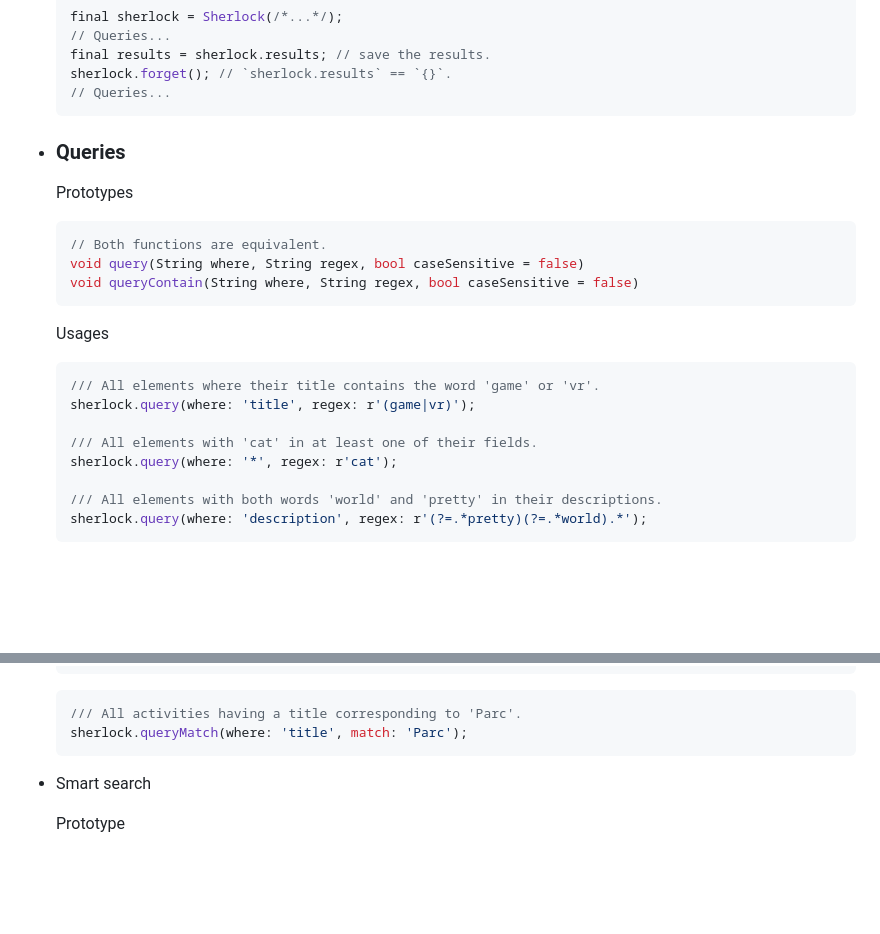
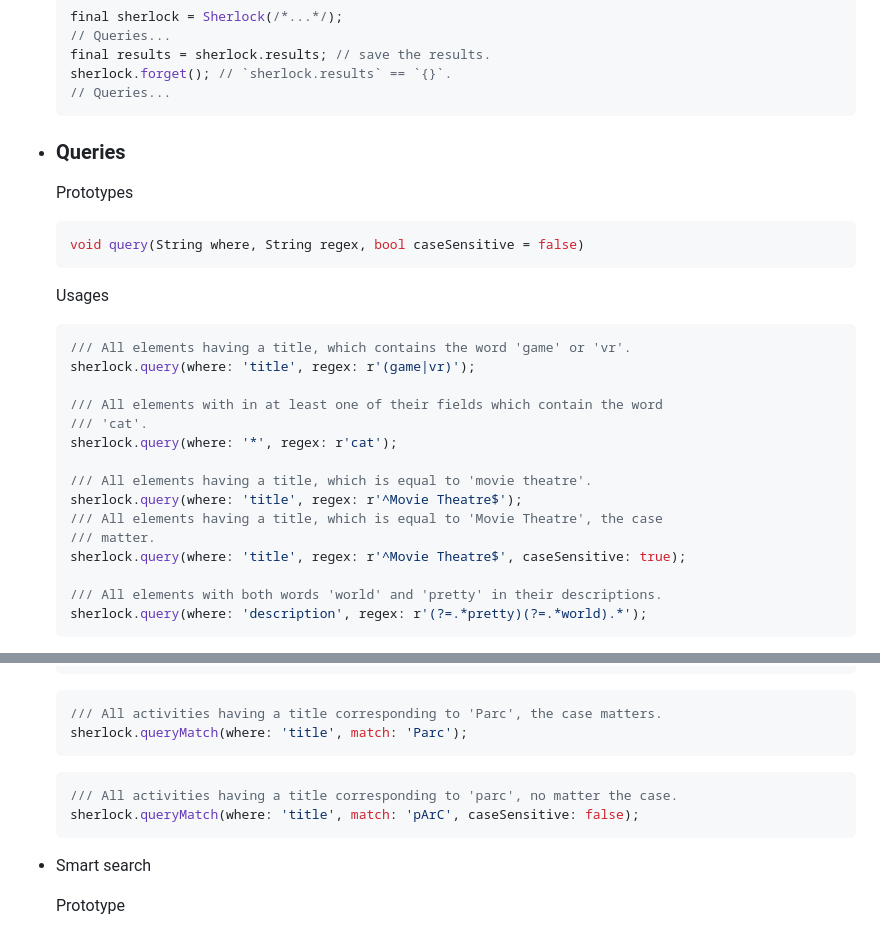
Before and after one commit to antoninhrlt/sherlock, a Markdown page: README.md, 2 parts joined by grey strips. Rendered like a GitHub page; blank space fills up the shorter version.

Commit message:
Update examples in readme

````diff
--- a/README.md
+++ b/README.md
@@ -118,17 +118,22 @@ See the [examples](#examples).
 - ### Queries
   Prototypes
   ```dart
-  // Both functions are equivalent.
   void query(String where, String regex, bool caseSensitive = false)
-  void queryContain(String where, String regex, bool caseSensitive = false)
   ```
   Usages
   ```dart
-  /// All elements where their title contains the word 'game' or 'vr'.
+  /// All elements having a title, which contains the word 'game' or 'vr'.
   sherlock.query(where: 'title', regex: r'(game|vr)');
 
-  /// All elements with 'cat' in at least one of their fields.
+  /// All elements with in at least one of their fields which contain the word
+  /// 'cat'.
   sherlock.query(where: '*', regex: r'cat');
+
+  /// All elements having a title, which is equal to 'movie theatre'.
+  sherlock.query(where: 'title', regex: r'^Movie Theatre$');
+  /// All elements having a title, which is equal to 'Movie Theatre', the case
+  /// matter.
+  sherlock.query(where: 'title', regex: r'^Movie Theatre$', caseSensitive: true);
 
   /// All elements with both words 'world' and 'pretty' in their descriptions.
   sherlock.query(where: 'description', regex: r'(?=.*pretty)(?=.*world).*');
@@ -163,8 +168,12 @@ See the [examples](#examples).
   );
   ```
   ```dart
-  /// All activities having a title corresponding to 'Parc'.
+  /// All activities having a title corresponding to 'Parc', the case matters.
   sherlock.queryMatch(where: 'title', match: 'Parc');
+  ```
+  ```dart
+  /// All activities having a title corresponding to 'parc', no matter the case.
+  sherlock.queryMatch(where: 'title', match: 'pArC', caseSensitive: false);
   ```
 
 - Smart search
````
